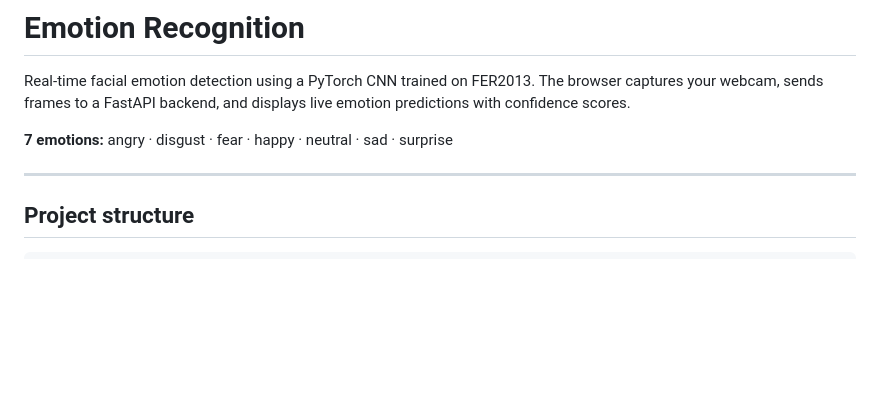
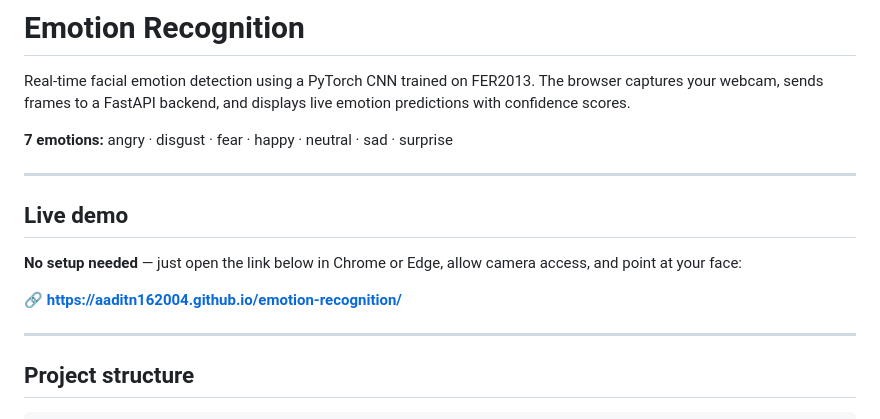
Before and after one commit to aaditn162004/emotion-recognition, a Markdown page: README.md, the part around the change. Drawn GitHub-style; blank space fills up the shorter version.

Commit message:
add live demo link

```diff
--- a/README.md
+++ b/README.md
@@ -3,6 +3,14 @@
 Real-time facial emotion detection using a PyTorch CNN trained on FER2013. The browser captures your webcam, sends frames to a FastAPI backend, and displays live emotion predictions with confidence scores.
 
 **7 emotions:** angry · disgust · fear · happy · neutral · sad · surprise
+
+---
+
+## Live demo
+
+**No setup needed** — just open the link below in Chrome or Edge, allow camera access, and point at your face:
+
+🔗 **[https://aaditn162004.github.io/emotion-recognition/](https://aaditn162004.github.io/emotion-recognition/)**
 
 ---
 
```
